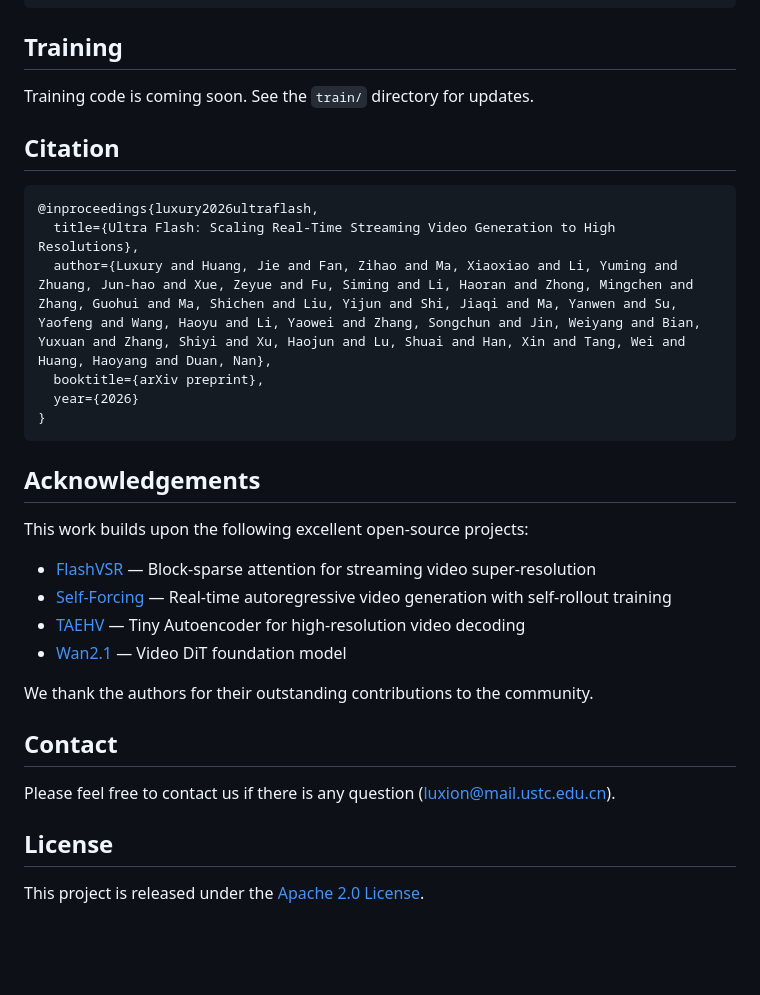
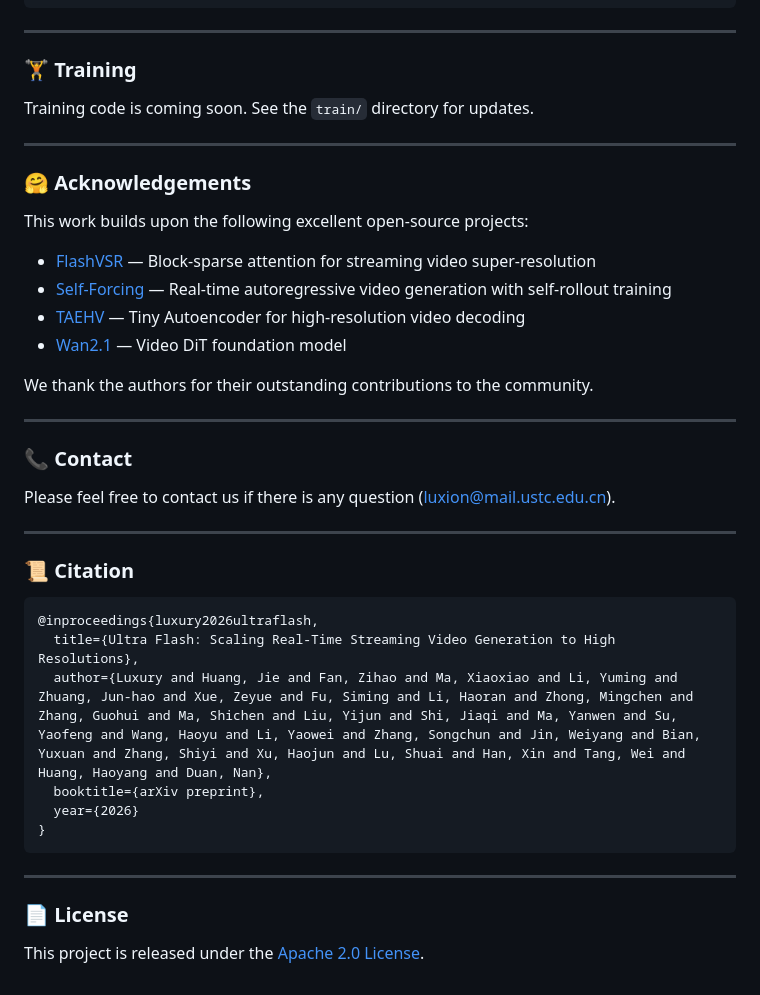
Before and after one commit to xin1u/UltraFlash, a Markdown page: README.md, the part around one of its changes. Drawn GitHub-style; blank space fills up the shorter version.

````diff
--- a/README.md
+++ b/README.md
@@ -236,11 +257,34 @@ Text Prompt
        2K Video Output (~18 FPS)
 ```
 
-## Training
+---
+
+### 🏋️ Training
 
 Training code is coming soon. See the `train/` directory for updates.
 
-## Citation
+---
+
+### 🤗 Acknowledgements
+
+This work builds upon the following excellent open-source projects:
+
+- [FlashVSR](https://github.com/OpenImagingLab/FlashVSR) — Block-sparse attention for streaming video super-resolution
+- [Self-Forcing](https://github.com/guandeh17/Self-Forcing) — Real-time autoregressive video generation with self-rollout training
+- [TAEHV](https://github.com/madebyollin/taehv) — Tiny Autoencoder for high-resolution video decoding
+- [Wan2.1](https://github.com/Wan-Video/Wan2.1) — Video DiT foundation model
+
+We thank the authors for their outstanding contributions to the community.
+
+---
+
+### 📞 Contact
+
+Please feel free to contact us if there is any question (luxion@mail.ustc.edu.cn).
+
+---
+
+### 📜 Citation
 
 ```bibtex
 @inproceedings{luxury2026ultraflash,
@@ -251,21 +295,8 @@ Training code is coming soon. See the `train/` directory for updates.
 }
 ```
 
-## Acknowledgements
+---
 
-This work builds upon the following excellent open-source projects:
-
-- [FlashVSR](https://github.com/OpenImagingLab/FlashVSR) — Block-sparse attention for streaming video super-resolution
-- [Self-Forcing](https://github.com/guandeh17/Self-Forcing) — Real-time autoregressive video generation with self-rollout training
-- [TAEHV](https://github.com/madebyollin/taehv) — Tiny Autoencoder for high-resolution video decoding
-- [Wan2.1](https://github.com/Wan-Video/Wan2.1) — Video DiT foundation model
-
-We thank the authors for their outstanding contributions to the community.
-
-## Contact
-
-Please feel free to contact us if there is any question (luxion@mail.ustc.edu.cn).
-
-## License
+### 📄 License
 
 This project is released under the [Apache 2.0 License](inference/LICENSE).
````
Also changed, not shown: other parts of README.md (+55 -34 lines).
